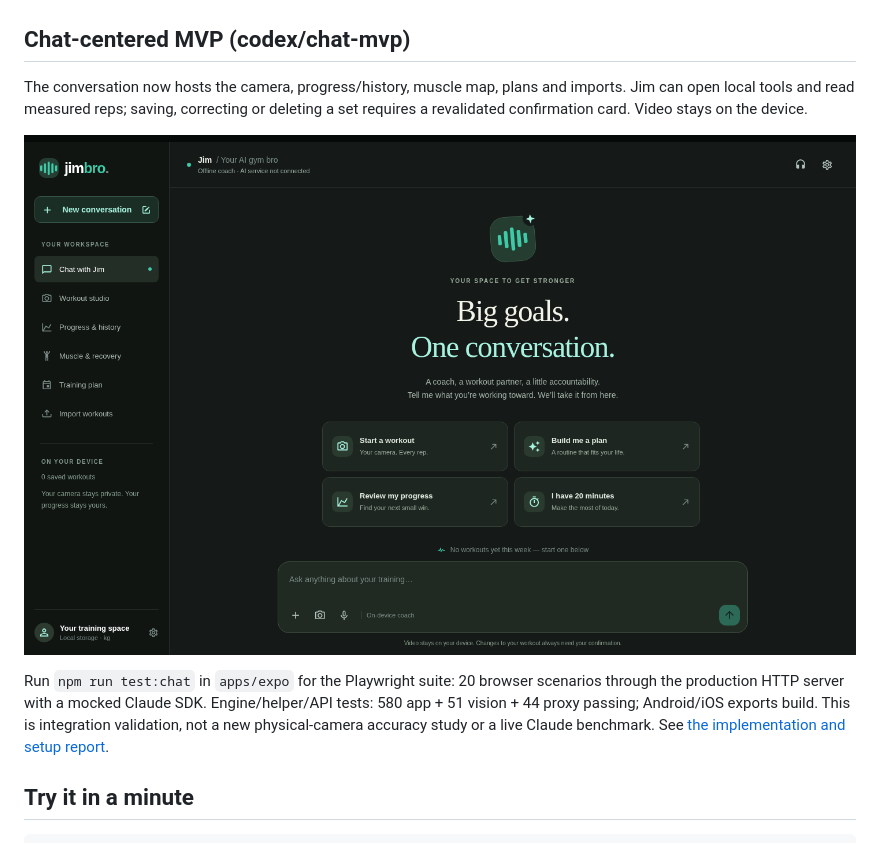
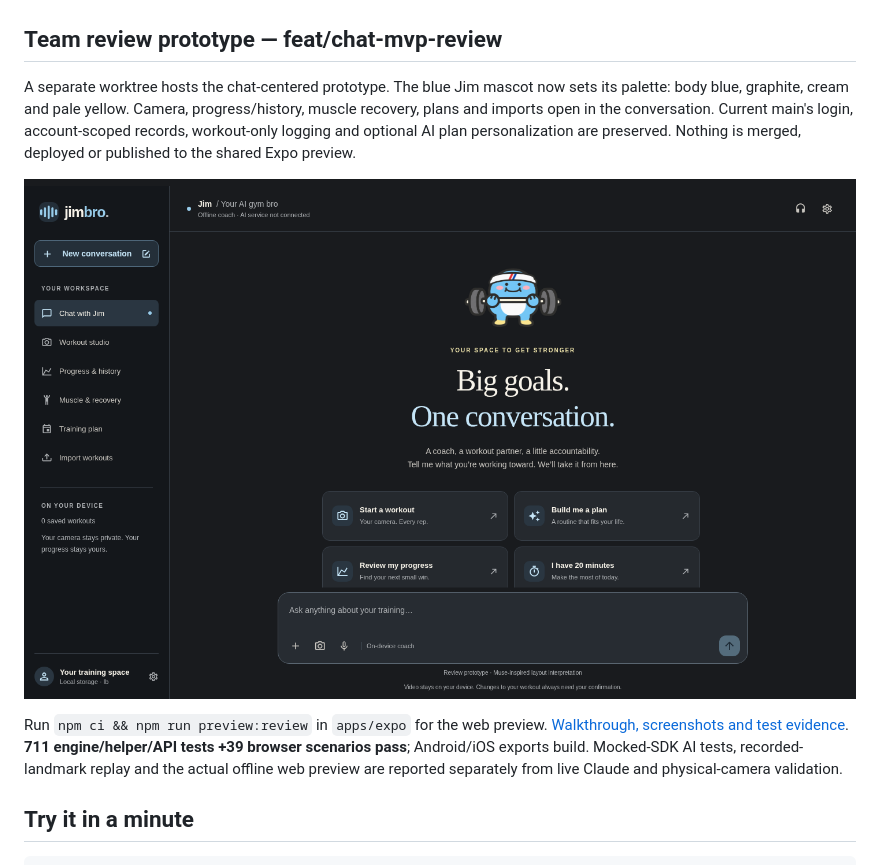
Before and after one commit to slaterrr/JimBro, a Markdown page: README.md, the part around the change. Drawn GitHub-style; pictures changed too: docs/design/review-blue-desktop.png (added).

Commit message:
docs(review): add blue web screenshots, teammate walkthrough and verified test evidence
Co-Authored-By: Claude Opus 5.5 <noreply@anthropic.com>

````diff
--- a/README.md
+++ b/README.md
@@ -13,19 +13,21 @@ you hands-free. Video never leaves the phone.
 |---|---|---|---|
 | ![Home](docs/design/expo-Home.png) | ![Muscles](docs/design/expo-Muscles.png) | ![Progress](docs/design/expo-Progress.png) | ![Coach](docs/design/expo-Coach.png) |
 
-## Chat-centered MVP (codex/chat-mvp)
+## Team review prototype — feat/chat-mvp-review
 
-The conversation now hosts the camera, progress/history, muscle map, plans and imports.
-Jim can open local tools and read measured reps; saving, correcting or deleting a set
-requires a revalidated confirmation card. Video stays on the device.
+A separate worktree hosts the chat-centered prototype. The blue Jim mascot now sets
+its palette: body blue, graphite, cream and pale yellow. Camera, progress/history,
+muscle recovery, plans and imports open in the conversation. Current main's login,
+account-scoped records, workout-only logging and optional AI plan personalization
+are preserved. Nothing is merged, deployed or published to the shared Expo preview.
 
-![Desktop chat workspace — screenshot from the controlled E2E fixture](docs/design/chat-mvp-desktop-fixture.png)
+![Actual desktop review preview — offline coach](docs/design/review-blue-desktop.png)
 
-Run `npm run test:chat` in `apps/expo` for the Playwright suite: 20 browser scenarios
-through the production HTTP server with a mocked Claude SDK. Engine/helper/API tests:
-580 app + 51 vision + 44 proxy passing; Android/iOS exports build. This is integration
-validation, not a new physical-camera accuracy study or a live Claude benchmark.
-See [the implementation and setup report](docs/CHAT_MVP.md).
+Run `npm ci && npm run preview:review` in `apps/expo` for the web preview.
+[Walkthrough, screenshots and test evidence](docs/REVIEW_PROTOTYPE.md).
+**711 engine/helper/API tests +39 browser scenarios pass**; Android/iOS exports build.
+Mocked-SDK AI tests, recorded-landmark replay and the actual offline web preview are
+reported separately from live Claude and physical-camera validation.
 
 ## Try it in a minute
 ```bash
````
Also changed, not shown: AGENTS.md (+19 -0 lines), docs/REVIEW_PR.md (added, +33 -0 lines), docs/REVIEW_PROTOTYPE.md (added, +156 -0 lines), docs/design/review-blue-phone.png (added), 2 other files.
